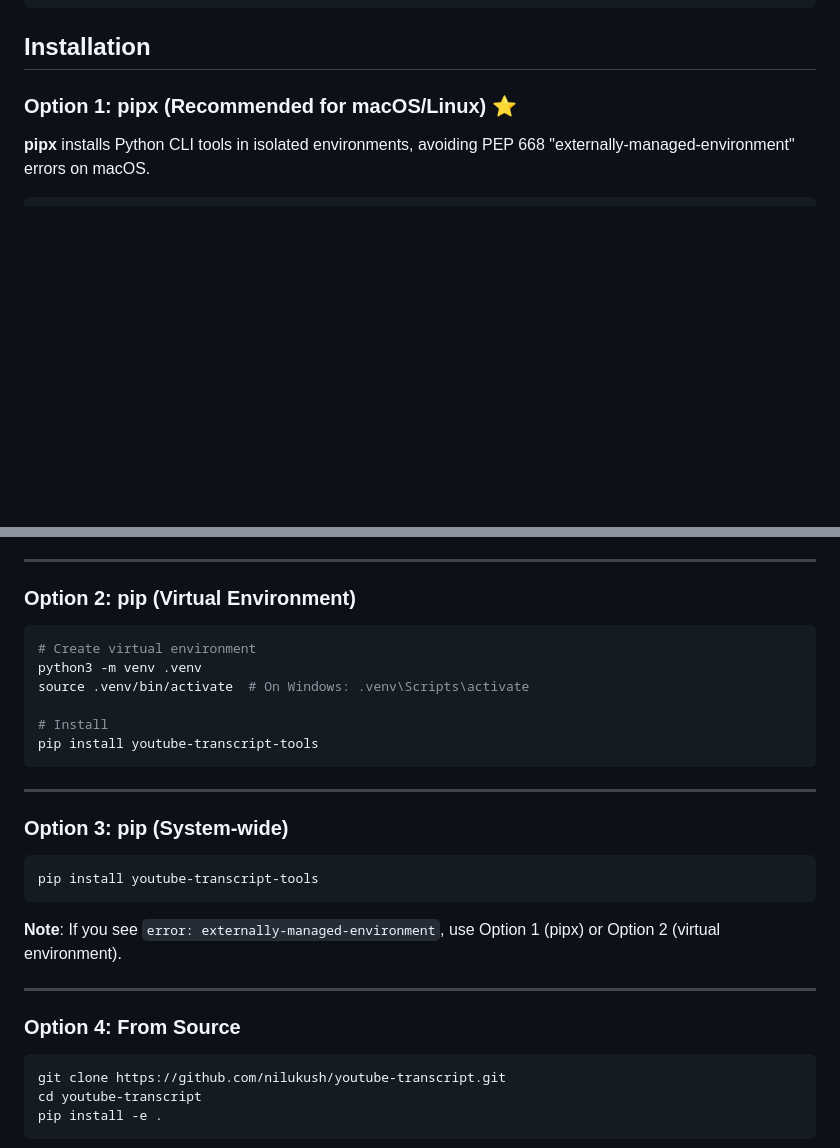
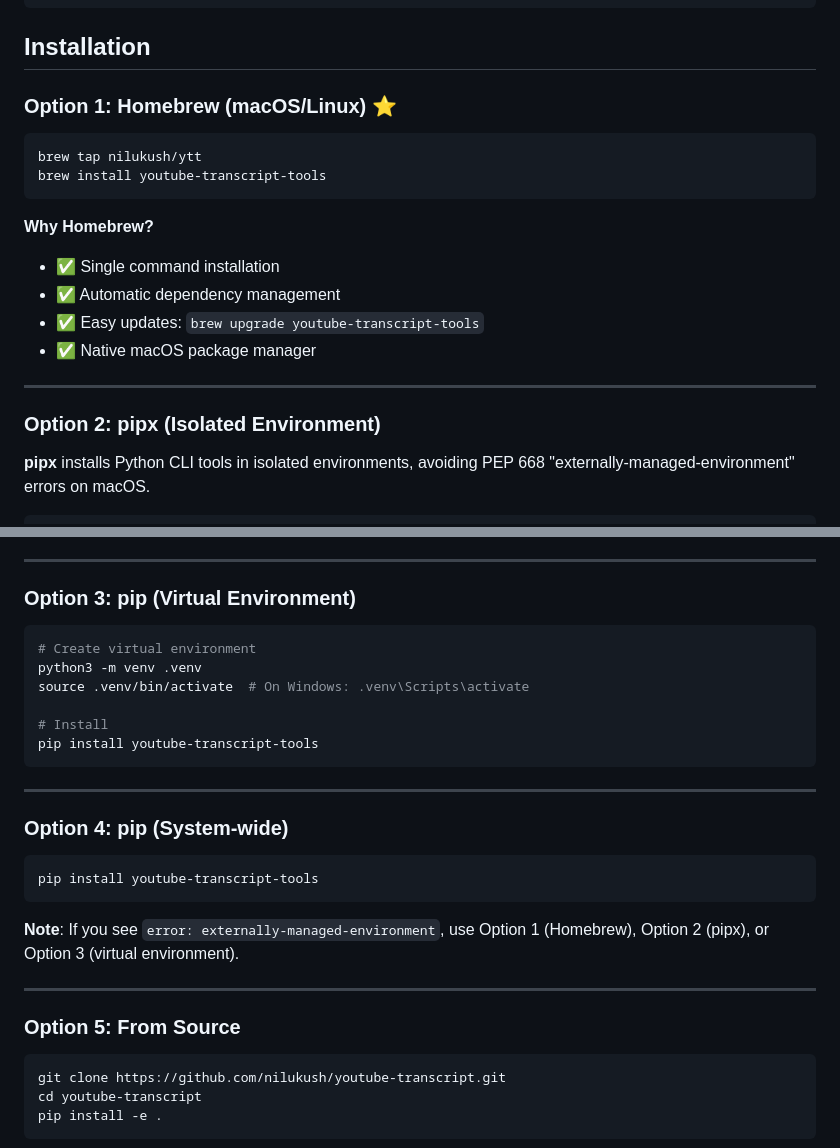
Before and after one commit to nilukush/youtube-transcript, a Markdown page: README.md, 2 parts joined by grey strips. Drawn GitHub-style; blank space fills up the shorter version.

Commit message:
docs: add Homebrew installation method
- Add Homebrew as Option 1 (recommended for macOS/Linux)
- Add brew tap and install commands
- Reorder: pipx is now Option 2
- Reorder: pip venv is now Option 3
- Reorder: pip system-wide is now Option 4
- Reorder: from source is now Option 5
- Update error note to reference all valid options

````diff
--- a/README.md
+++ b/README.md
@@ -85,7 +85,22 @@ ytt fetch dQw4w9WgXcQ --json
 
 ## Installation
 
-### Option 1: pipx (Recommended for macOS/Linux) ⭐
+### Option 1: Homebrew (macOS/Linux) ⭐
+
+```bash
+brew tap nilukush/ytt
+brew install youtube-transcript-tools
+```
+
+**Why Homebrew?**
+- ✅ Single command installation
+- ✅ Automatic dependency management
+- ✅ Easy updates: `brew upgrade youtube-transcript-tools`
+- ✅ Native macOS package manager
+
+---
+
+### Option 2: pipx (Isolated Environment)
 
 **pipx** installs Python CLI tools in isolated environments, avoiding PEP 668 "externally-managed-environment" errors on macOS.
 
@@ -106,7 +121,7 @@ pipx install youtube-transcript-tools
 
 ---
 
-### Option 2: pip (Virtual Environment)
+### Option 3: pip (Virtual Environment)
 
 ```bash
 # Create virtual environment
@@ -119,17 +134,17 @@ pip install youtube-transcript-tools
 
 ---
 
-### Option 3: pip (System-wide)
+### Option 4: pip (System-wide)
 
 ```bash
 pip install youtube-transcript-tools
 ```
 
-**Note**: If you see `error: externally-managed-environment`, use Option 1 (pipx) or Option 2 (virtual environment).
+**Note**: If you see `error: externally-managed-environment`, use Option 1 (Homebrew), Option 2 (pipx), or Option 3 (virtual environment).
 
 ---
 
-### Option 4: From Source
+### Option 5: From Source
 
 ```bash
 git clone https://github.com/nilukush/youtube-transcript.git
````
